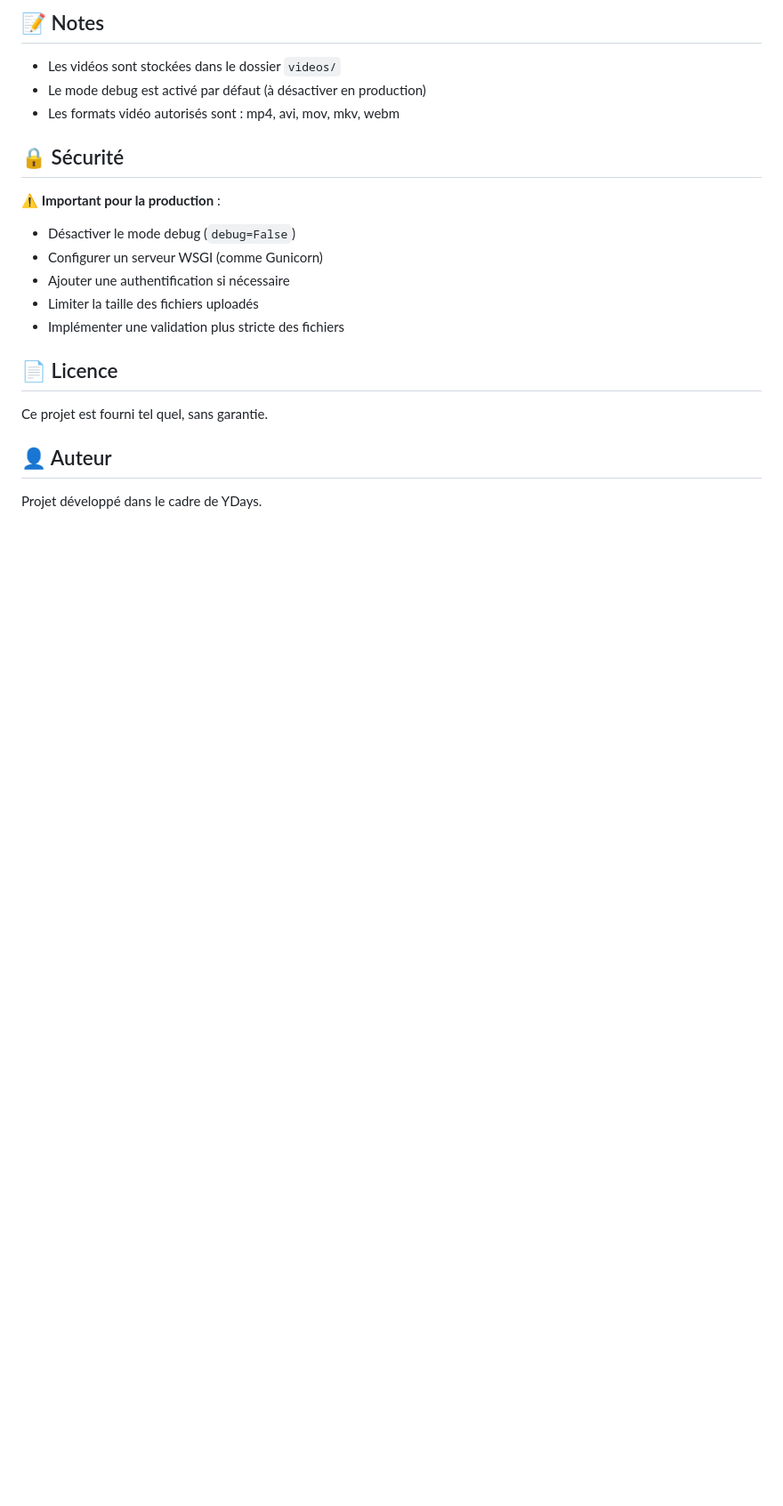
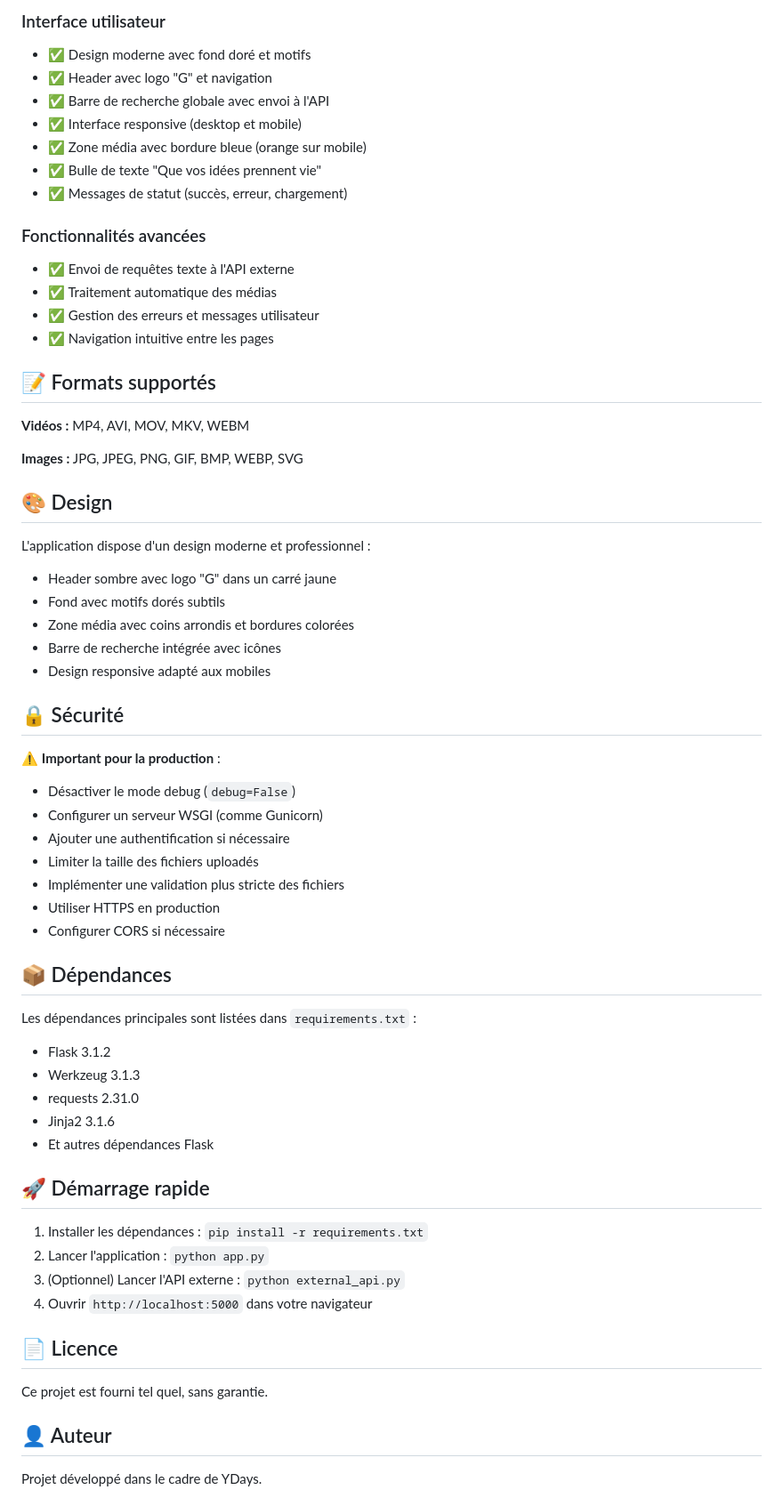
Before and after one commit to Ricardo20206/Projet-ydays, a Markdown page: README.md, the part around one of its changes. Shown at 89% size. Rendered like a GitHub page; blank space fills up the shorter version.

```diff
--- a/README.md
+++ b/README.md
@@ -124,9 +134,33 @@ projet ydays/
 
-## 📝 Notes
+### Interface utilisateur
+- ✅ Design moderne avec fond doré et motifs
+- ✅ Header avec logo "G" et navigation
+- ✅ Barre de recherche globale avec envoi à l'API
+- ✅ Interface responsive (desktop et mobile)
+- ✅ Zone média avec bordure bleue (orange sur mobile)
+- ✅ Bulle de texte "Que vos idées prennent vie"
+- ✅ Messages de statut (succès, erreur, chargement)
 
-- Les vidéos sont stockées dans le dossier `videos/`
-- Le mode debug est activé par défaut (à désactiver en production)
-- Les formats vidéo autorisés sont : mp4, avi, mov, mkv, webm
+### Fonctionnalités avancées
+- ✅ Envoi de requêtes texte à l'API externe
+- ✅ Traitement automatique des médias
+- ✅ Gestion des erreurs et messages utilisateur
+- ✅ Navigation intuitive entre les pages
+
+## 📝 Formats supportés
+
+**Vidéos :** MP4, AVI, MOV, MKV, WEBM
+
+**Images :** JPG, JPEG, PNG, GIF, BMP, WEBP, SVG
+
+## 🎨 Design
+
+L'application dispose d'un design moderne et professionnel :
+- Header sombre avec logo "G" dans un carré jaune
+- Fond avec motifs dorés subtils
+- Zone média avec coins arrondis et bordures colorées
+- Barre de recherche intégrée avec icônes
+- Design responsive adapté aux mobiles
 
 ## 🔒 Sécurité
 
@@ -136,6 +170,24 @@ projet ydays/
 - Ajouter une authentification si nécessaire
 - Limiter la taille des fichiers uploadés
 - Implémenter une validation plus stricte des fichiers
+- Utiliser HTTPS en production
+- Configurer CORS si nécessaire
+
+## 📦 Dépendances
+
+Les dépendances principales sont listées dans `requirements.txt` :
+- Flask 3.1.2
+- Werkzeug 3.1.3
+- requests 2.31.0
+- Jinja2 3.1.6
+- Et autres dépendances Flask
+
+## 🚀 Démarrage rapide
+
+1. Installer les dépendances : `pip install -r requirements.txt`
+2. Lancer l'application : `python app.py`
+3. (Optionnel) Lancer l'API externe : `python external_api.py`
+4. Ouvrir `http://localhost:5000` dans votre navigateur
 
 ## 📄 Licence
 
```
Also changed, not shown: other parts of README.md (+65 -41 lines).
